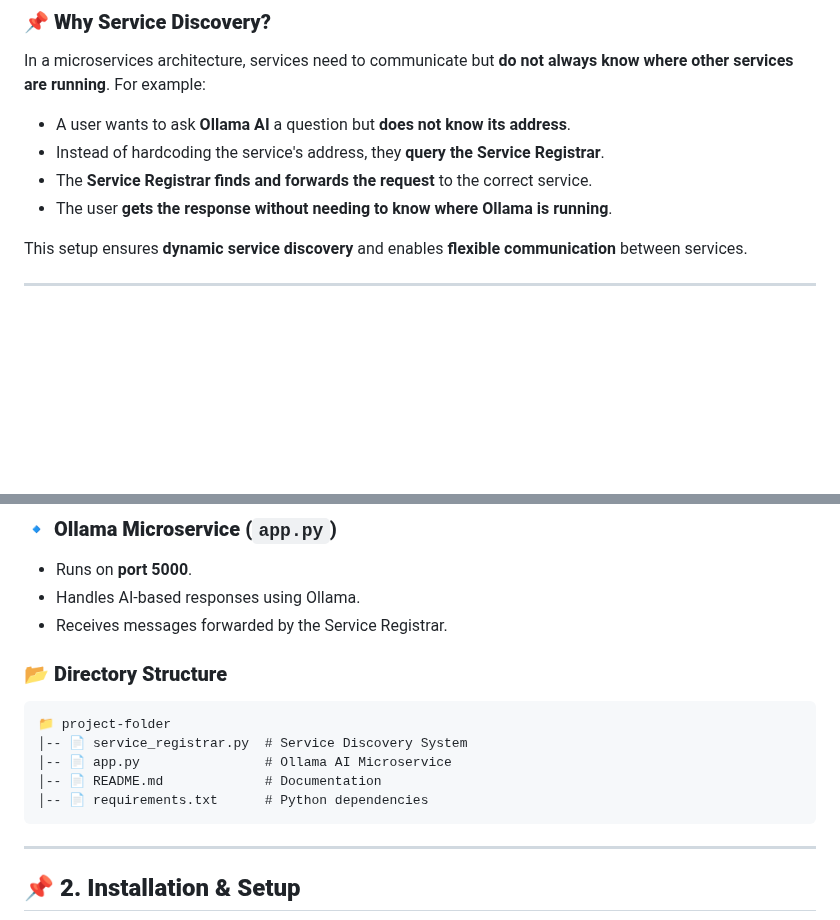
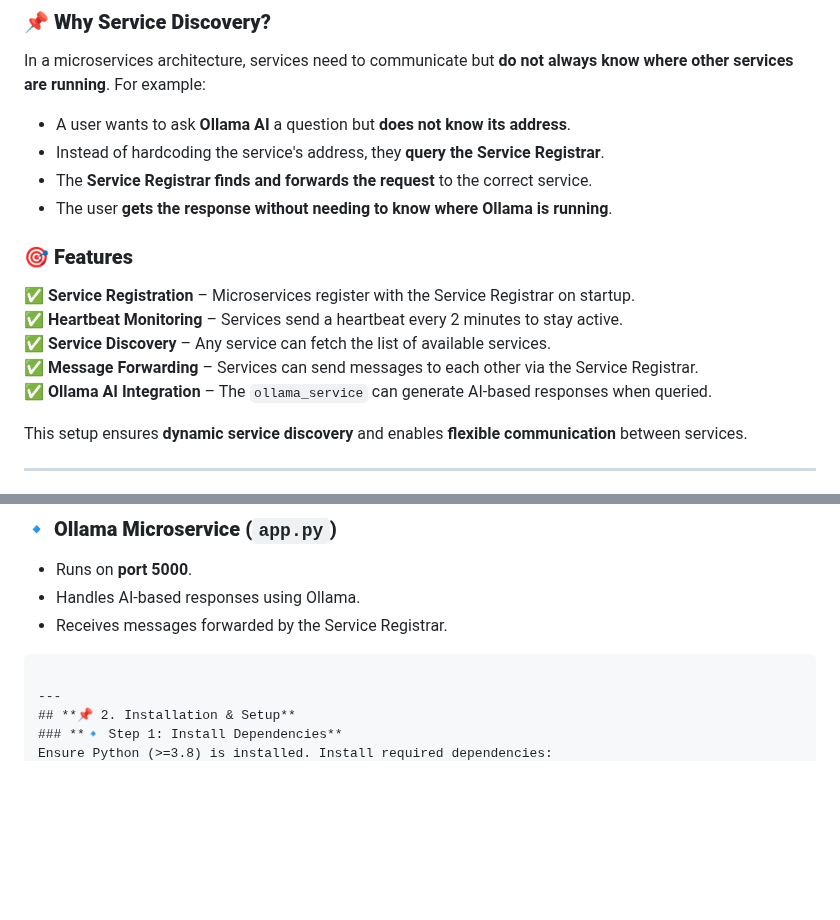
Before and after one commit to Heisamara/Ollama-Microservice-Integration, a Markdown page: Service-Discovery/readme.md, 2 parts joined by grey strips. GitHub-like rendering; blank space fills up the shorter version.

Commit message:
Updated features to readme.md

````diff
--- a/Service-Discovery/readme.md
+++ b/Service-Discovery/readme.md
@@ -17,6 +17,13 @@ In a microservices architecture, services need to communicate but **do not alway
 - The **Service Registrar finds and forwards the request** to the correct service.
 - The user **gets the response without needing to know where Ollama is running**.
 
+### **🎯 Features**
+✅ **Service Registration** – Microservices register with the Service Registrar on startup.
+✅ **Heartbeat Monitoring** – Services send a heartbeat every 2 minutes to stay active.
+✅ **Service Discovery** – Any service can fetch the list of available services.
+✅ **Message Forwarding** – Services can send messages to each other via the Service Registrar.
+✅ **Ollama AI Integration** – The `ollama_service` can generate AI-based responses when queried.
+
 This setup ensures **dynamic service discovery** and enables **flexible communication** between services.
 
 ---
@@ -33,13 +40,6 @@ This project contains two microservices:
 - Handles AI-based responses using Ollama.
 - Receives messages forwarded by the Service Registrar.
 
-### **📂 Directory Structure**
-```
-📁 project-folder
-│-- 📄 service_registrar.py  # Service Discovery System
-│-- 📄 app.py                # Ollama AI Microservice
-│-- 📄 README.md             # Documentation
-│-- 📄 requirements.txt      # Python dependencies
 ```
 
 ---
````
